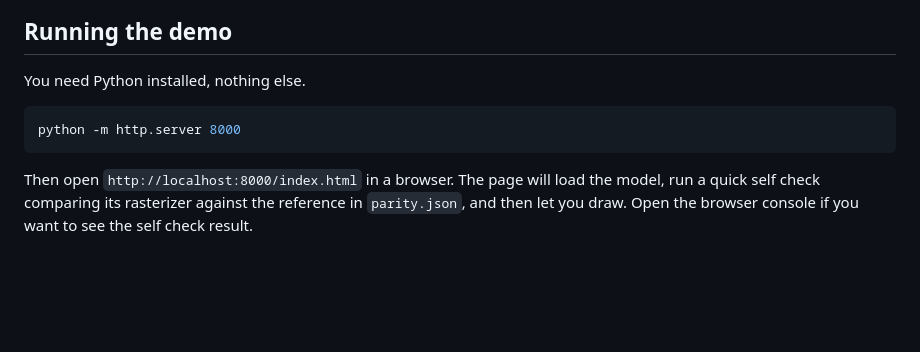
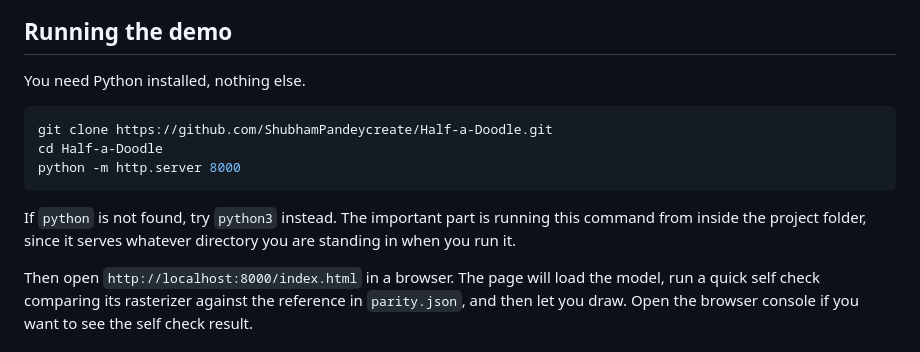
Before and after one commit to ShubhamPandeycreate/Half-a-Doodle, a Markdown page: README.md, the part around the change. Drawn GitHub-style; blank space fills up the shorter version.

Commit message:
README: fix serve instructions to cd into the repo first, note python3 fallback

````diff
--- a/README.md
+++ b/README.md
@@ -25,8 +25,12 @@ Most weekend versions of this project score well on a test set and then guess "h
 You need Python installed, nothing else.
 
 ```bash
+git clone https://github.com/ShubhamPandeycreate/Half-a-Doodle.git
+cd Half-a-Doodle
 python -m http.server 8000
 ```
+
+If `python` is not found, try `python3` instead. The important part is running this command from inside the project folder, since it serves whatever directory you are standing in when you run it.
 
 Then open `http://localhost:8000/index.html` in a browser. The page will load the model, run a quick self check comparing its rasterizer against the reference in `parity.json`, and then let you draw. Open the browser console if you want to see the self check result.
 
````
